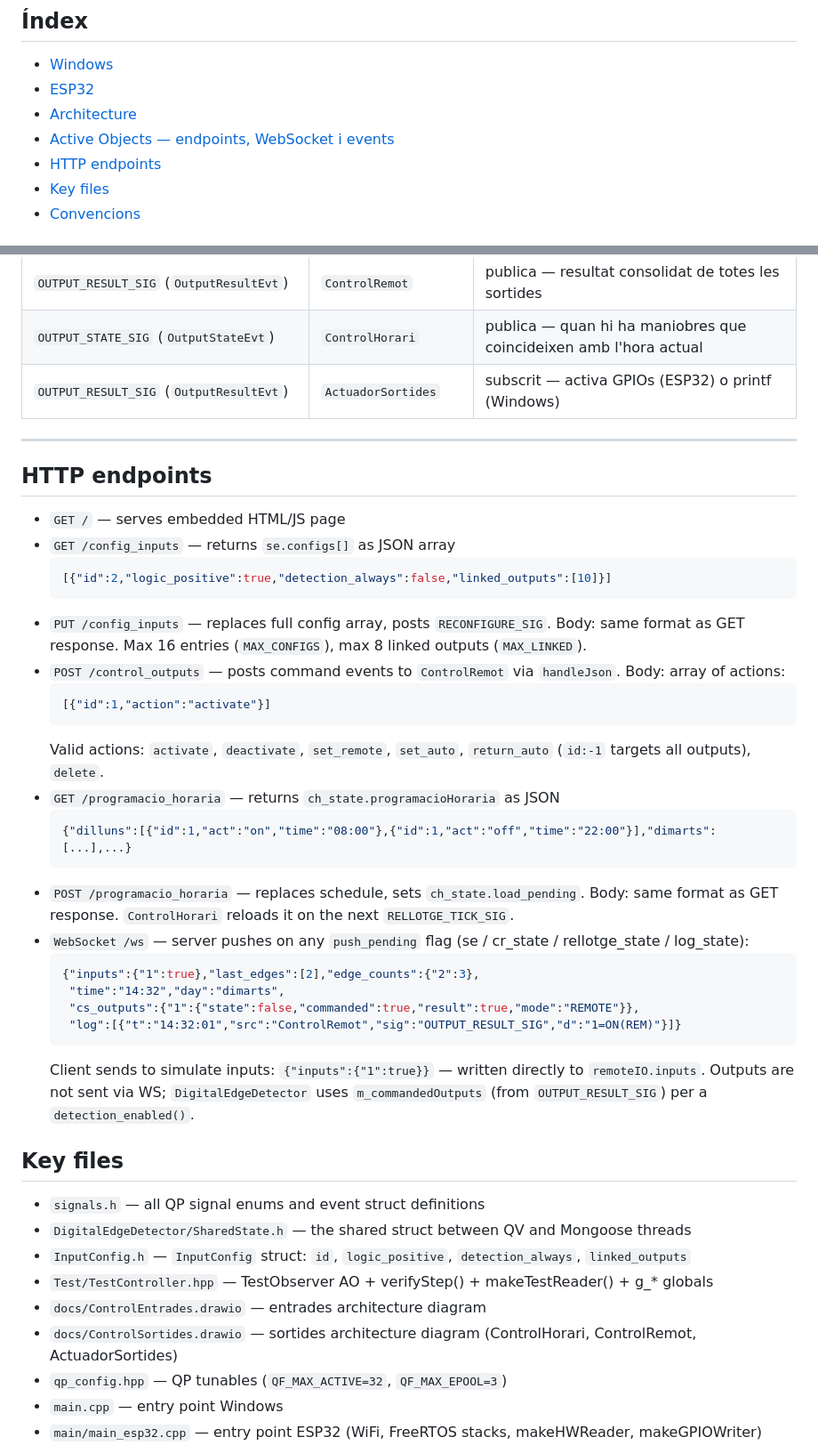
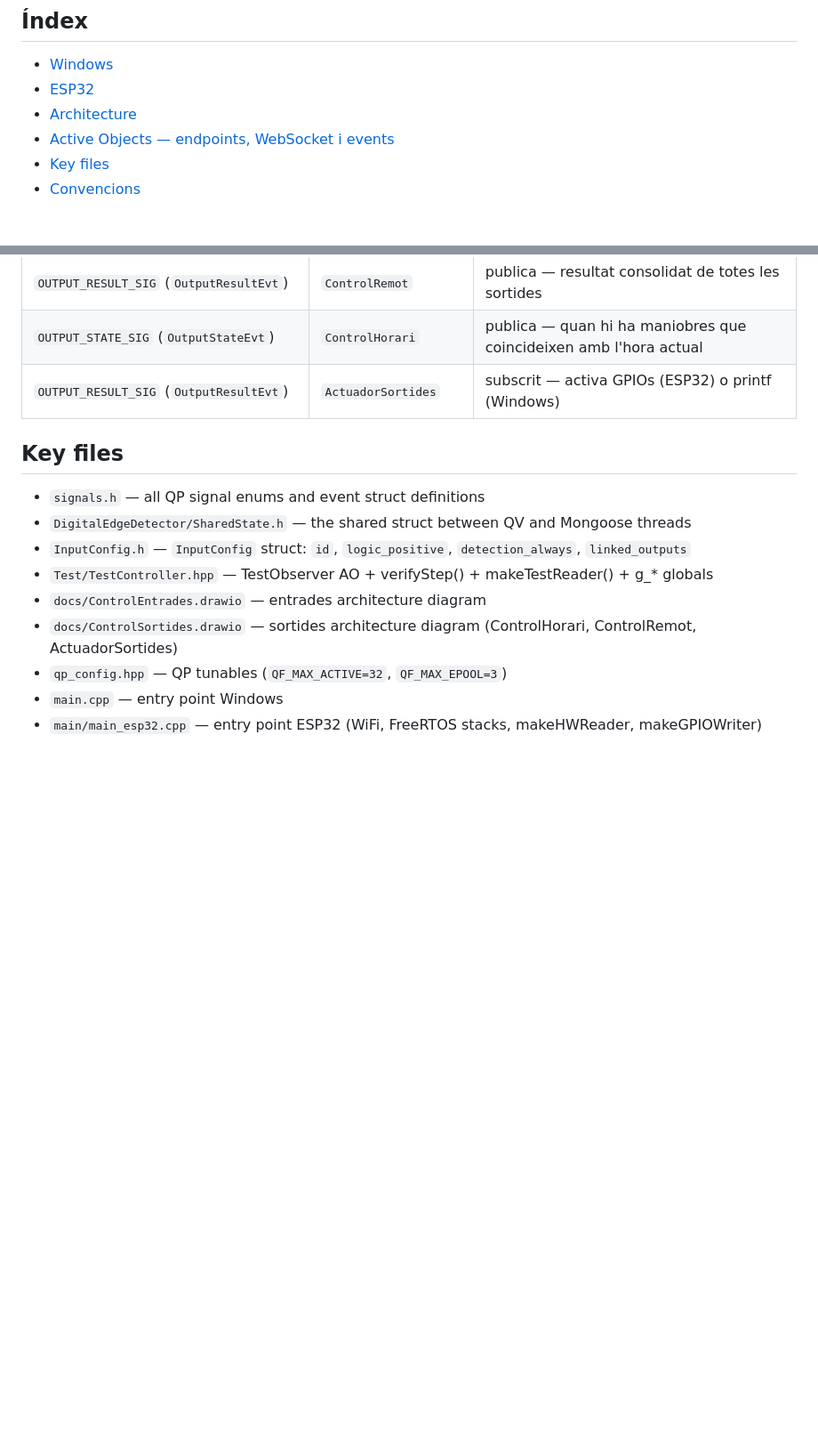
Before and after one commit to peperono/UnitatControlEnllumenatMultiplataforma, a Markdown page: CLAUDE.md, 2 parts joined by grey strips. Shown at 89% size. Drawn GitHub-style; blank space fills up the shorter version.

Commit message:
Elimina apartat HTTP endpoints de CLAUDE.md
Co-Authored-By: Claude Sonnet 4.6 <noreply@anthropic.com>

````diff
--- a/CLAUDE.md
+++ b/CLAUDE.md
@@ -8,7 +8,6 @@ This file provides guidance to Claude Code (claude.ai/code) when working with co
 - [ESP32](#esp32)
 - [Architecture](#architecture)
 - [Active Objects — endpoints, WebSocket i events](#active-objects--endpoints-websocket-i-events)
-- [HTTP endpoints](#http-endpoints)
 - [Key files](#key-files)
 - [Convencions](#convencions)
 
@@ -229,35 +228,6 @@ Cap endpoint ni WS. Només consumeix events QP i actua sobre hardware o consola.
 | `OUTPUT_STATE_SIG` (`OutputStateEvt`) | `ControlHorari` | publica — quan hi ha maniobres que coincideixen amb l'hora actual |
 | `OUTPUT_RESULT_SIG` (`OutputResultEvt`) | `ActuadorSortides` | subscrit — activa GPIOs (ESP32) o printf (Windows) |
 
----
-
-## HTTP endpoints
-
-- `GET /` — serves embedded HTML/JS page
-- `GET /config_inputs` — returns `se.configs[]` as JSON array
-  ```json
-  [{"id":2,"logic_positive":true,"detection_always":false,"linked_outputs":[10]}]
-  ```
-- `PUT /config_inputs` — replaces full config array, posts `RECONFIGURE_SIG`. Body: same format as GET response. Max 16 entries (`MAX_CONFIGS`), max 8 linked outputs (`MAX_LINKED`).
-- `POST /control_outputs` — posts command events to `ControlRemot` via `handleJson`. Body: array of actions:
-  ```json
-  [{"id":1,"action":"activate"}]
-  ```
-  Valid actions: `activate`, `deactivate`, `set_remote`, `set_auto`, `return_auto` (`id:-1` targets all outputs), `delete`.
-- `GET /programacio_horaria` — returns `ch_state.programacioHoraria` as JSON
-  ```json
-  {"dilluns":[{"id":1,"act":"on","time":"08:00"},{"id":1,"act":"off","time":"22:00"}],"dimarts":[...],...}
-  ```
-- `POST /programacio_horaria` — replaces schedule, sets `ch_state.load_pending`. Body: same format as GET response. `ControlHorari` reloads it on the next `RELLOTGE_TICK_SIG`.
-- `WebSocket /ws` — server pushes on any `push_pending` flag (se / cr_state / rellotge_state / log_state):
-  ```json
-  {"inputs":{"1":true},"last_edges":[2],"edge_counts":{"2":3},
-   "time":"14:32","day":"dimarts",
-   "cs_outputs":{"1":{"state":false,"commanded":true,"result":true,"mode":"REMOTE"}},
-   "log":[{"t":"14:32:01","src":"ControlRemot","sig":"OUTPUT_RESULT_SIG","d":"1=ON(REM)"}]}
-  ```
-  Client sends to simulate inputs: `{"inputs":{"1":true}}` — written directly to `remoteIO.inputs`. Outputs are not sent via WS; `DigitalEdgeDetector` uses `m_commandedOutputs` (from `OUTPUT_RESULT_SIG`) per a `detection_enabled()`.
-
 ## Key files
 
 - `signals.h` — all QP signal enums and event struct definitions
````
